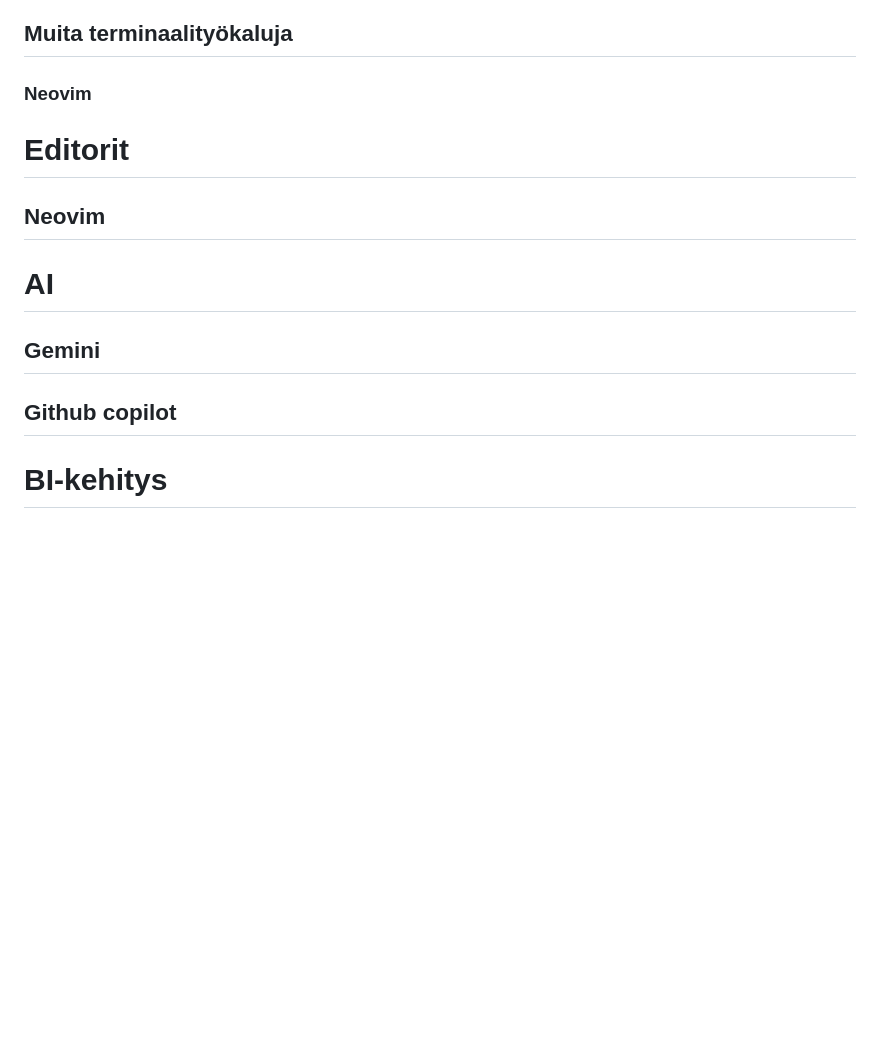
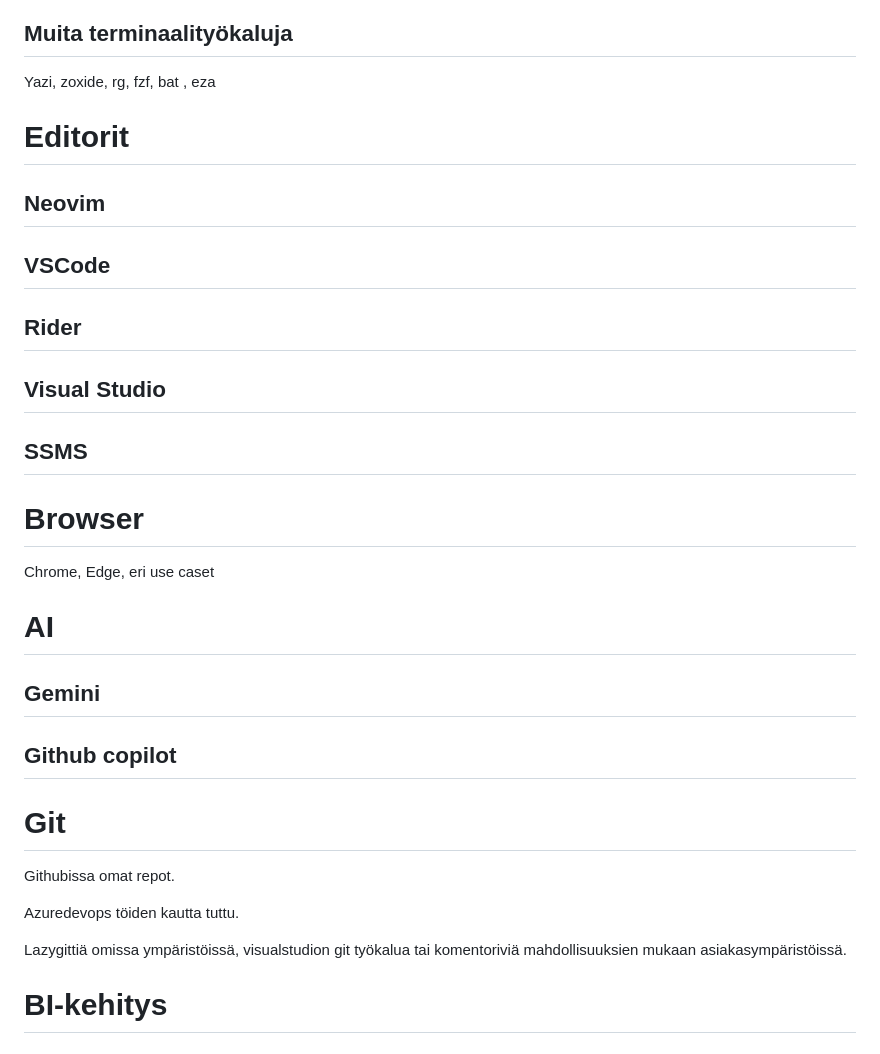
Before and after one commit to ohanhimaki/ohanhimaki, a Markdown page: playbook/README.md, the part around one of its changes. Rendered like a GitHub page; blank space fills up the shorter version.

```diff
--- a/playbook/README.md
+++ b/playbook/README.md
@@ -40,12 +40,23 @@ tehokkaammin kuin erilaisilla gui sovelluksilla.
 
 ## Muita terminaalityökaluja
 
-### Neovim
+Yazi, zoxide, rg, fzf, bat , eza
 
 # Editorit
 
 ## Neovim
 
+## VSCode
+
+## Rider
+
+## Visual Studio
+
+## SSMS
+
+# Browser
+
+Chrome, Edge, eri use caset
 
 # AI
 
@@ -53,6 +64,14 @@ tehokkaammin kuin erilaisilla gui sovelluksilla.
 
 ## Github copilot
 
+# Git
+
+Githubissa omat repot.
+
+Azuredevops töiden kautta tuttu.
+
+Lazygittiä omissa ympäristöissä, visualstudion git työkalua tai komentoriviä
+mahdollisuuksien mukaan asiakasympäristöissä.
 
 
 # BI-kehitys
```
Also changed, not shown: other parts of playbook/README.md (+1 -1 lines), resources/images/tools-overview.excalidraw.png.
